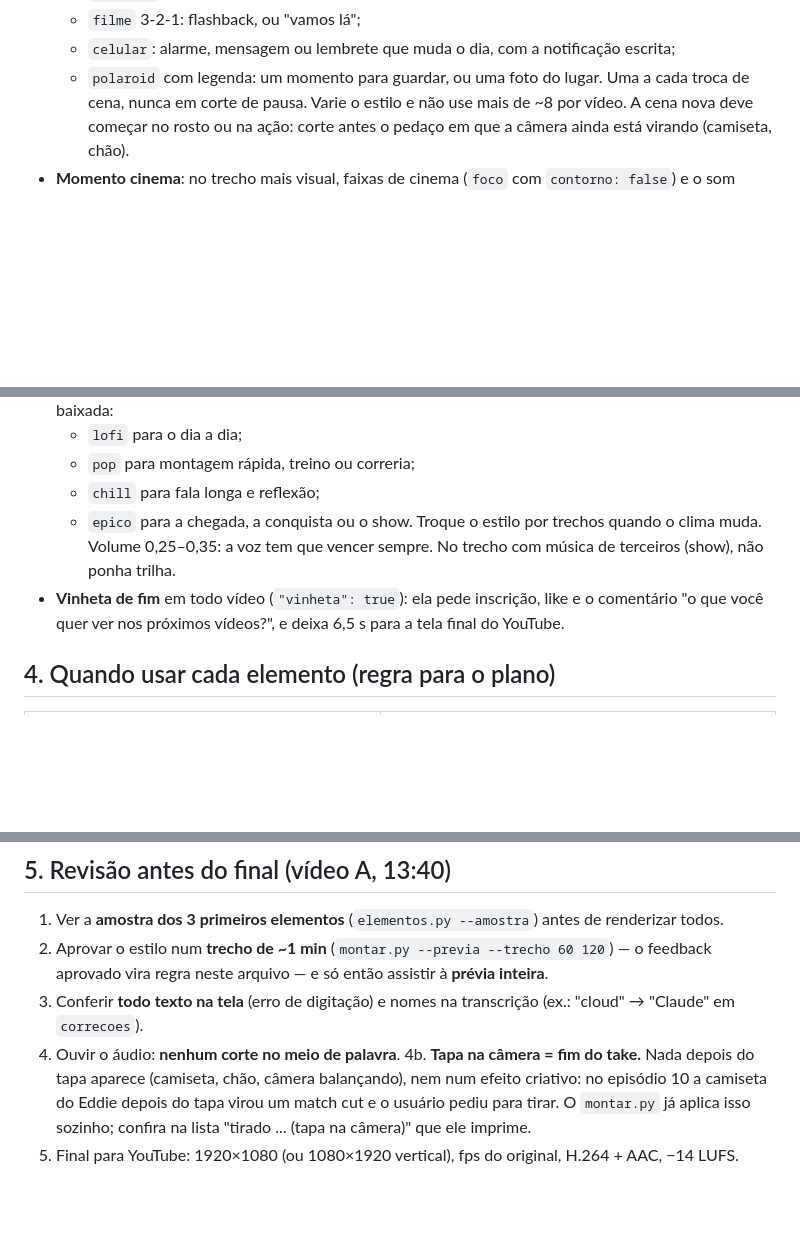
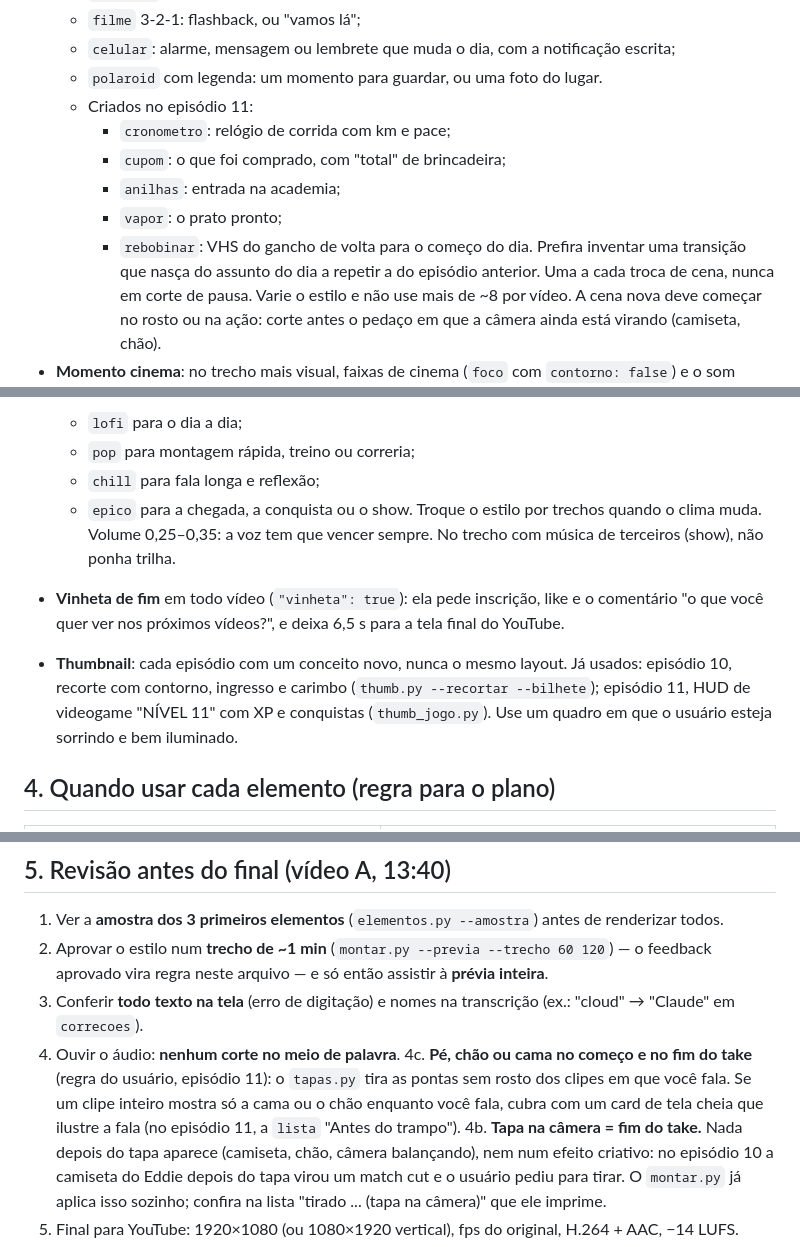
Before and after one commit to gupoletto/edi-ao-de-video, a Markdown page: edicao/ESTILO.md, 3 parts joined by grey strips. GitHub-like rendering; blank space fills up the shorter version.

Commit message:
Record episode 11 rules: faceless take edges, new transitions, varied thumbnails
Co-Authored-By: Claude Opus 5.5 <noreply@anthropic.com>
Claude-Session: https://claude.ai/code/session_012noMT8M1caNaQcjPwwhhaP

```diff
--- a/edicao/ESTILO.md
+++ b/edicao/ESTILO.md
@@ -126,6 +126,13 @@ As referências abrem com o resultado ou um número. Num vlog com história, fun
   - `filme` 3-2-1: flashback, ou "vamos lá";
   - `celular`: alarme, mensagem ou lembrete que muda o dia, com a notificação escrita;
   - `polaroid` com legenda: um momento para guardar, ou uma foto do lugar.
+  - Criados no episódio 11:
+    - `cronometro`: relógio de corrida com km e pace;
+    - `cupom`: o que foi comprado, com "total" de brincadeira;
+    - `anilhas`: entrada na academia;
+    - `vapor`: o prato pronto;
+    - `rebobinar`: VHS do gancho de volta para o começo do dia.
+    Prefira inventar uma transição que nasça do assunto do dia a repetir a do episódio anterior.
   Uma a cada troca de cena, nunca em corte de pausa. Varie o estilo e não use mais de ~8 por vídeo. A cena nova
   deve começar no rosto ou na ação: corte antes o pedaço em que a câmera ainda está virando (camiseta, chão).
 - **Momento cinema**: no trecho mais visual, faixas de cinema (`foco` com `contorno: false`) e o som abafado.
@@ -143,6 +150,10 @@ As referências abrem com o resultado ou um número. Num vlog com história, fun
   música de terceiros (show), não ponha trilha.
 - **Vinheta de fim** em todo vídeo (`"vinheta": true`): ela pede inscrição, like e o comentário "o que você quer ver
   nos próximos vídeos?", e deixa 6,5 s para a tela final do YouTube.
+
+- **Thumbnail**: cada episódio com um conceito novo, nunca o mesmo layout. Já usados: episódio 10, recorte com
+  contorno, ingresso e carimbo (`thumb.py --recortar --bilhete`); episódio 11, HUD de videogame "NÍVEL 11" com XP e
+  conquistas (`thumb_jogo.py`). Use um quadro em que o usuário esteja sorrindo e bem iluminado.
 
 ## 4. Quando usar cada elemento (regra para o plano)
 
@@ -174,6 +185,9 @@ preencha `elementos`.
    neste arquivo — e só então assistir à **prévia inteira**.
 3. Conferir **todo texto na tela** (erro de digitação) e nomes na transcrição (ex.: "cloud" → "Claude" em `correcoes`).
 4. Ouvir o áudio: **nenhum corte no meio de palavra**.
+4c. **Pé, chão ou cama no começo e no fim do take** (regra do usuário, episódio 11): o `tapas.py` tira as pontas sem
+   rosto dos clipes em que você fala. Se um clipe inteiro mostra só a cama ou o chão enquanto você fala, cubra com um
+   card de tela cheia que ilustre a fala (no episódio 11, a `lista` "Antes do trampo").
 4b. **Tapa na câmera = fim do take.** Nada depois do tapa aparece (camiseta, chão, câmera balançando), nem num
    efeito criativo: no episódio 10 a camiseta do Eddie depois do tapa virou um match cut e o usuário pediu para tirar.
    O `montar.py` já aplica isso sozinho; confira na lista "tirado ... (tapa na câmera)" que ele imprime.
```
